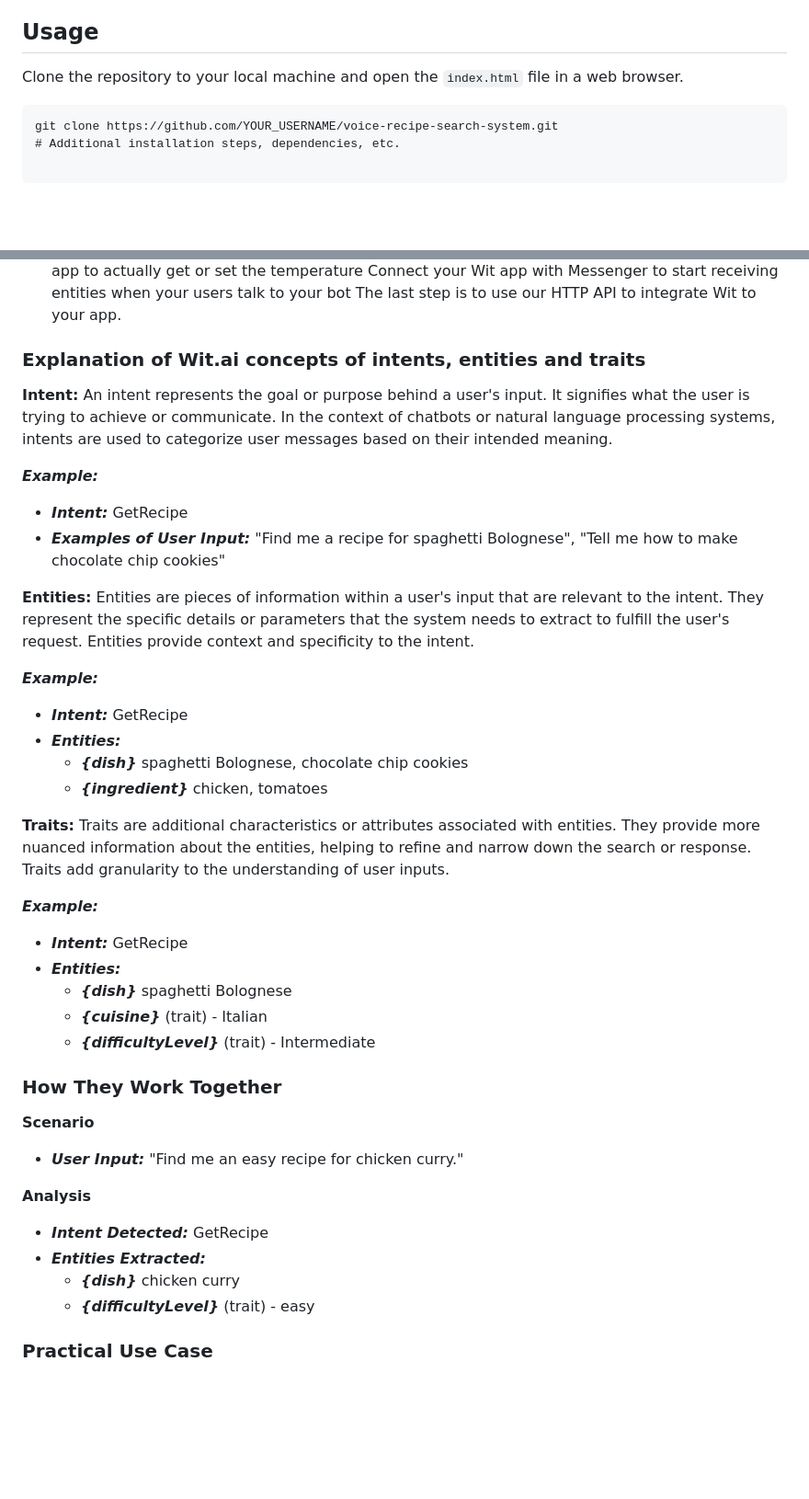
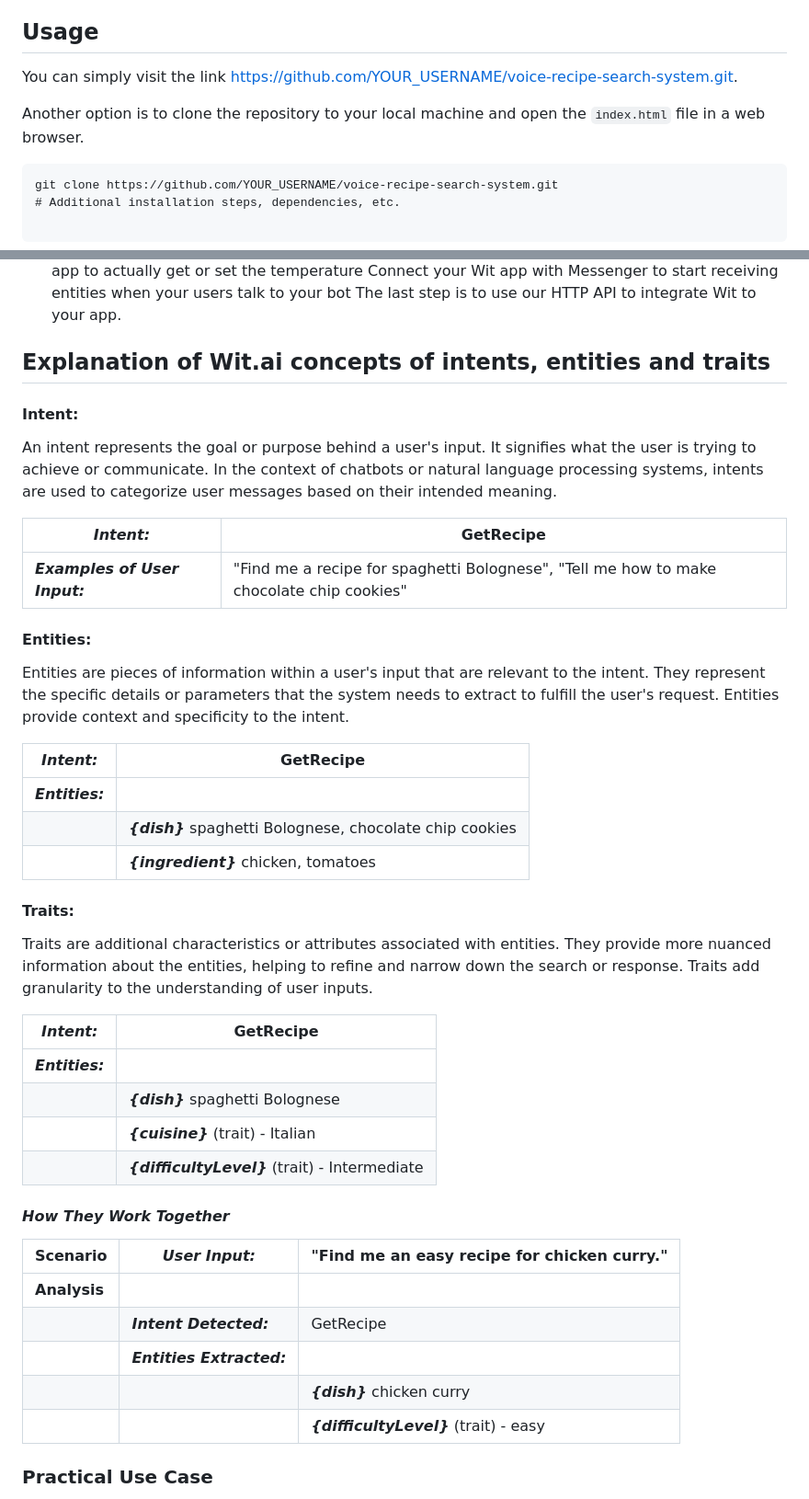
Before and after one commit to naturuplift/VoiceRecipeSearchSystem, a Markdown page: README.md, 2 parts joined by grey strips. Shown at 92% size. GitHub-like rendering; blank space fills up the shorter version.

````diff
--- a/README.md
+++ b/README.md
@@ -45,7 +45,9 @@ Users can easily engage with the system by articulating their preferences into t
 
 ## Usage
 
-Clone the repository to your local machine and open the `index.html` file in a web browser.
+You can simply visit the link [https://github.com/YOUR_USERNAME/voice-recipe-search-system.git][project-app].
+
+Another option is to clone the repository to your local machine and open the `index.html` file in a web browser.
 
 ```
 git clone https://github.com/YOUR_USERNAME/voice-recipe-search-system.git
@@ -87,41 +89,43 @@ Implement the logic for your bot or app to actually get or set the temperature
 Connect your Wit app with Messenger to start receiving entities when your users talk to your bot
 The last step is to use our HTTP API to integrate Wit to your app.
 
-### Explanation of Wit.ai concepts of intents, entities and traits
+## Explanation of Wit.ai concepts of intents, entities and traits
 
-**Intent:** An intent represents the goal or purpose behind a user's input. It signifies what the user is trying to achieve or communicate. In the context of chatbots or natural language processing systems, intents are used to categorize user messages based on their intended meaning.
+#### **Intent:**
+An intent represents the goal or purpose behind a user's input. It signifies what the user is trying to achieve or communicate. In the context of chatbots or natural language processing systems, intents are used to categorize user messages based on their intended meaning.
 
-***Example:***
-- ***Intent:*** GetRecipe
-- ***Examples of User Input:***  "Find me a recipe for spaghetti Bolognese", "Tell me how to make chocolate chip cookies"
+| ***Intent:*** | GetRecipe |
+| ------ | ------ |
+| ***Examples of User Input:*** | "Find me a recipe for spaghetti Bolognese", "Tell me how to make chocolate chip cookies"|
 
-**Entities:** Entities are pieces of information within a user's input that are relevant to the intent. They represent the specific details or parameters that the system needs to extract to fulfill the user's request. Entities provide context and specificity to the intent.
+#### **Entities:**
+Entities are pieces of information within a user's input that are relevant to the intent. They represent the specific details or parameters that the system needs to extract to fulfill the user's request. Entities provide context and specificity to the intent.
 
-***Example:***
-- ***Intent:*** GetRecipe
-- ***Entities:***
-    - ***{dish}*** spaghetti Bolognese, chocolate chip cookies
-    - ***{ingredient}*** chicken, tomatoes
+| ***Intent:*** | GetRecipe |
+| ------ | ------ |
+| ***Entities:***| |
+| | ***{dish}*** spaghetti Bolognese, chocolate chip cookies |
+| | ***{ingredient}*** chicken, tomatoes |
 
-**Traits:** Traits are additional characteristics or attributes associated with entities. They provide more nuanced information about the entities, helping to refine and narrow down the search or response. Traits add granularity to the understanding of user inputs.
+#### **Traits:**
+Traits are additional characteristics or attributes associated with entities. They provide more nuanced information about the entities, helping to refine and narrow down the search or response. Traits add granularity to the understanding of user inputs.
 
-***Example:***
-- ***Intent:*** GetRecipe
-- ***Entities:***
-    - ***{dish}*** spaghetti Bolognese
-    - ***{cuisine}*** (trait) - Italian
-    - ***{difficultyLevel}*** (trait) - Intermediate
+| ***Intent:*** | GetRecipe |
+| ------ | ------ |
+| ***Entities:***| |
+| | ***{dish}*** spaghetti Bolognese|
+| | ***{cuisine}*** (trait) - Italian|
+| | ***{difficultyLevel}*** (trait) - Intermediate
 
-### How They Work Together
+#### ***How They Work Together***
 
-**Scenario**
-- ***User Input:*** "Find me an easy recipe for chicken curry."
-
-**Analysis**
-- ***Intent Detected:*** GetRecipe
-- ***Entities Extracted:***
-    - ***{dish}*** chicken curry
-    - ***{difficultyLevel}*** (trait) - easy
+|**Scenario**|***User Input:*** |"Find me an easy recipe for chicken curry."|
+| ------ | ------ |------ |
+|**Analysis**|||
+|| ***Intent Detected:*** |GetRecipe
+|| ***Entities Extracted:***
+||| ***{dish}*** chicken curry
+||| ***{difficultyLevel}*** (trait) - easy
 
 ### Practical Use Case
 
````
Also changed, not shown: other parts of README.md (+62 -37 lines).
